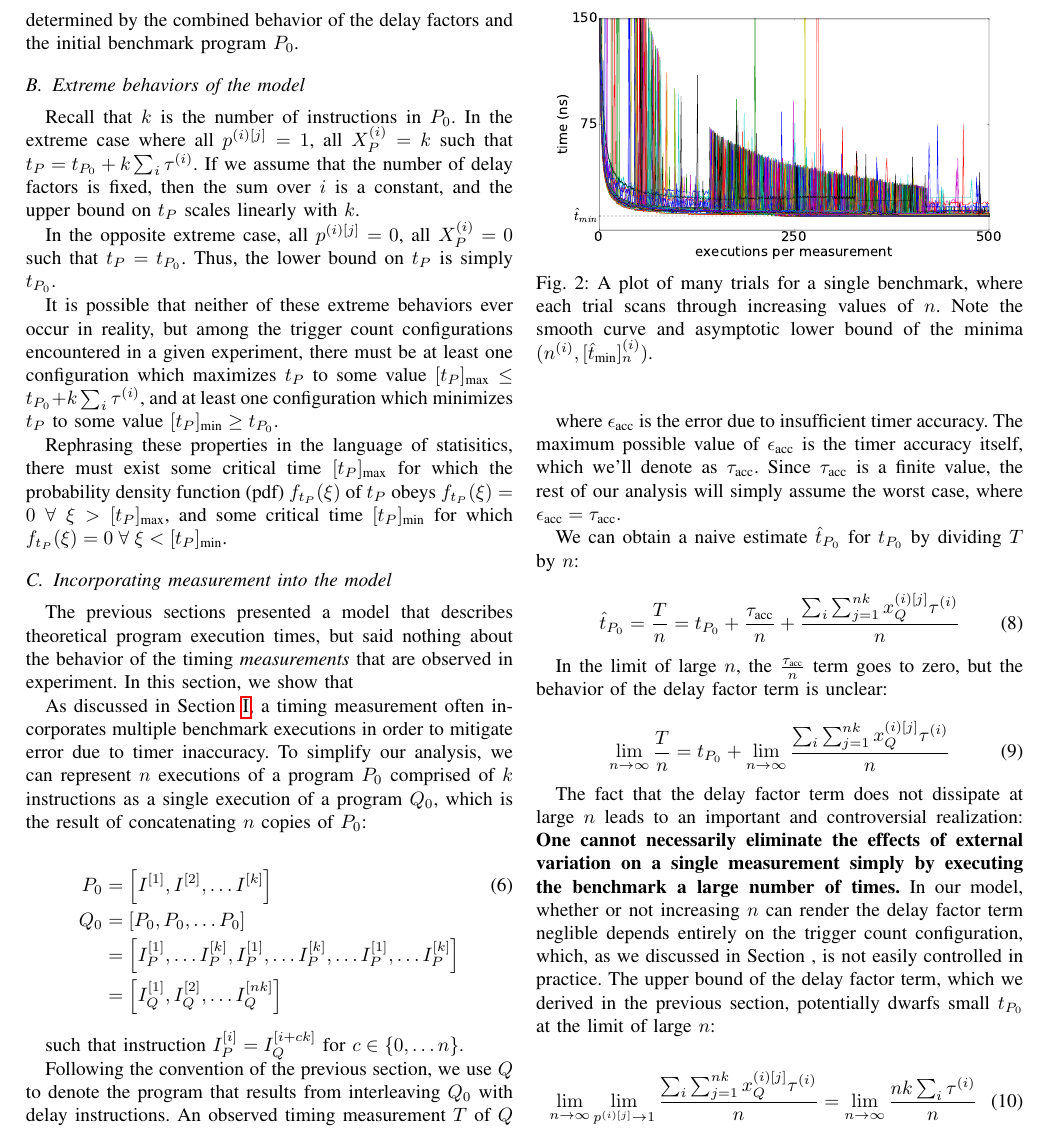
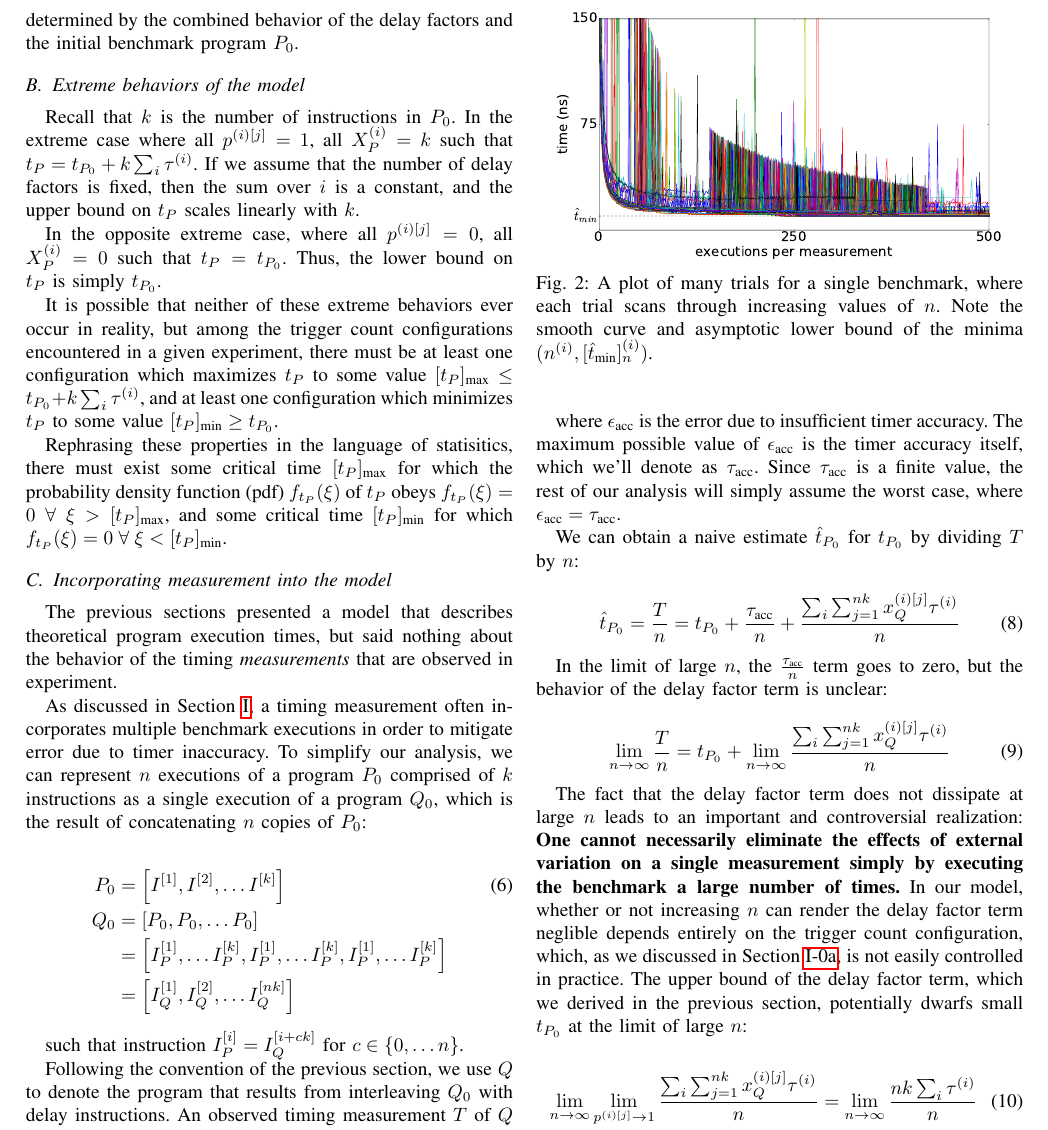
Before and after one commit to jiahao/paper-benchmark, a LaTeX paper (main.tex): part of page 4 of 6, cut so that both start at the same text. Compiled offline with pdfLaTeX.

Commit message:
fix typos

```diff
--- a/main.tex
+++ b/main.tex
@@ -404,13 +404,13 @@ $p^{(i)[j]} = 1$, all $X_P^{(i)} = k$ such that $t_P = t_{P_0} + k \sum_{i} \tau
 we assume that the number of delay factors is fixed, then the sum over $i$ is a constant,
 and the upper bound on $t_P$ scales linearly with $k$.
 
-In the opposite extreme case, all $p^{(i)[j]} = 0$, all $X_P^{(i)} = 0$ such that $t_P =
+In the opposite extreme case, where all $p^{(i)[j]} = 0$, all $X_P^{(i)} = 0$ such that $t_P =
 t_{P_0}$. Thus, the lower bound on $t_P$ is simply $t_{P_0}$.
 
-It is possible that neither of these extreme behaviors ever occur in reality, but among
-the trigger count configurations encountered in a given experiment, there must be at least
-one configuration which maximizes $t_P$ to some value $[t_P]_{\textrm{max}} \le t_{P_0} +
-k \sum_{i} \tau^{(i)}$, and at least one configuration which minimizes $t_P$ to some value
+It is possible that neither of these extreme behaviors ever occur in reality, but among the
+trigger count configurations encountered in a given experiment, there must be at least one
+configuration which maximizes $t_P$ to some value $[t_P]_{\textrm{max}} \le t_{P_0} + k
+\sum_{i} \tau^{(i)}$, and at least one configuration which minimizes $t_P$ to some value
 $[t_P]_{\textrm{min}} \ge t_{P_0}$.
 
 Rephrasing these properties in the language of statisitics, there must exist some critical
@@ -423,7 +423,7 @@ critical time $[t_P]_{\textrm{min}}$ for which $f_{t_P}(\xi) = 0 \; \forall \; \
 
 The previous sections presented a model that describes theoretical program execution times,
 but said nothing about the behavior of the timing \textit{measurements} that are observed in
-experiment. In this section, we show that
+experiment.
 
 As discussed in Section~\ref{sec:timererror}, a timing measurement often incorporates
 multiple benchmark executions in order to mitigate error due to timer inaccuracy. To
@@ -434,7 +434,7 @@ $n$ copies of $P_0$:
 \begin{align}
 P_0 &= \left[I^{[1]}, I^{[2]}, \dots I^{[k]} \right] \\ \nonumber
 Q_0 &= \left[P_0, P_0, \dots P_0 \right] \\ \nonumber
-    &= \left[I_{P}^{[1]}, \dots I_{P}^{[k]}, I_{P}^{[1]}, \dots I_{P}^{[k]}, \dots I_{P}^{[1]}, \dots I_{P}^{[k]} \right] \\ \nonumber
+    &= \left[I_{P}^{[1]}, \dots I_{P}^{[k]}, I_{P}^{[1]}, \dots I_{P}^{[k]}, I_{P}^{[1]}, \dots I_{P}^{[k]} \right] \\ \nonumber
     &= \left[I_{Q}^{[1]}, I_{Q}^{[2]}, \dots I_{Q}^{[nk]} \right]
 \end{align}
 
```
Also changed, not shown: main.tex (6 more changed lines).
